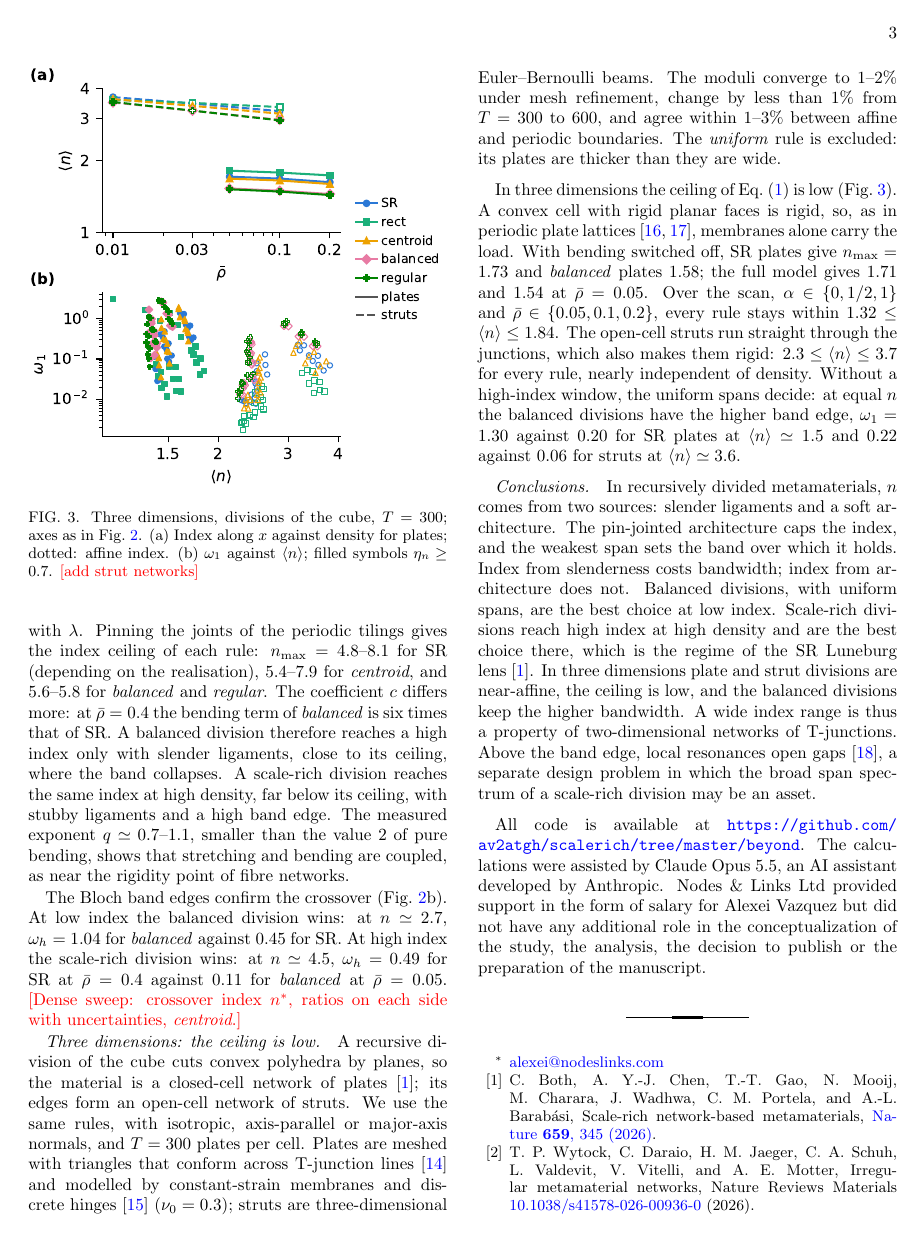
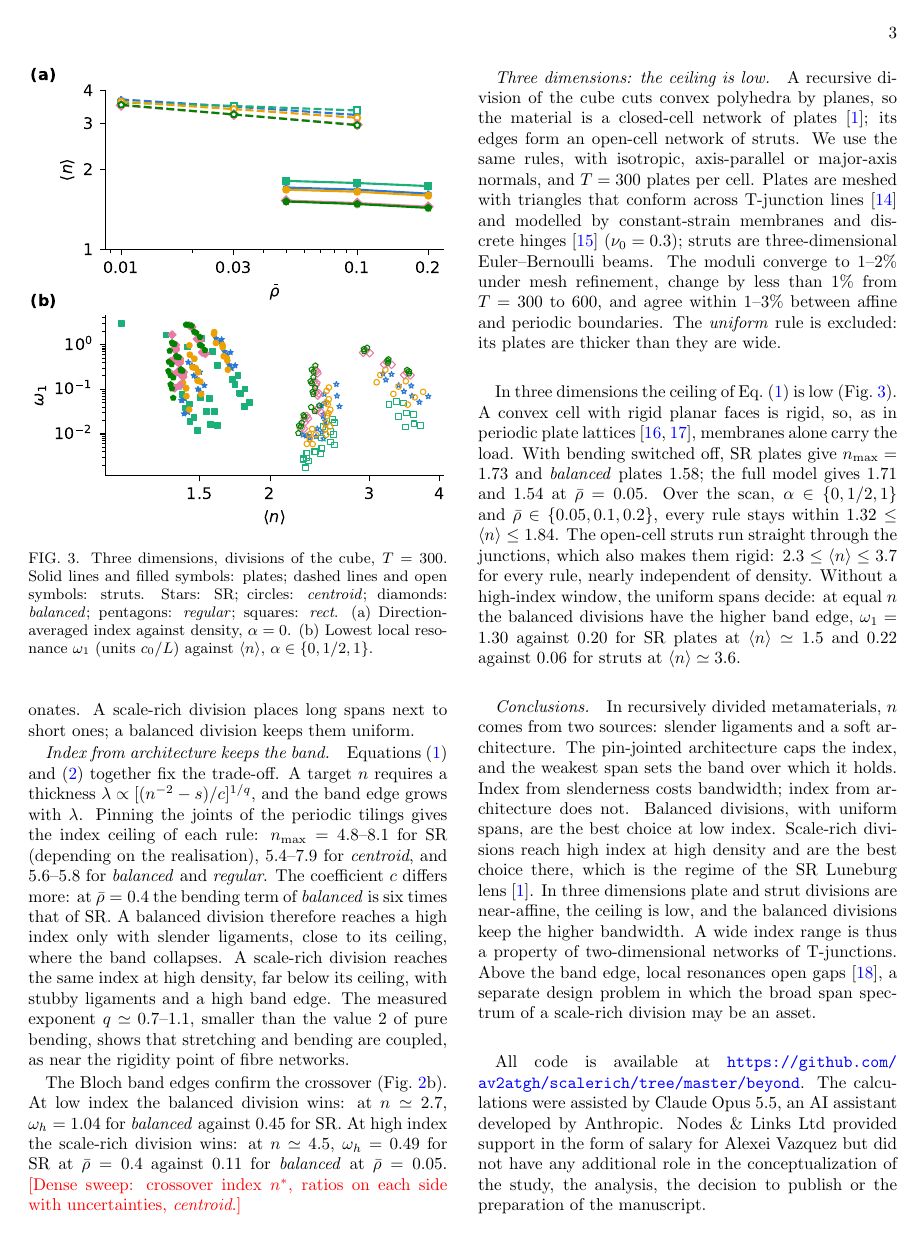
Before and after one commit to av2atgh/scalerich, a LaTeX paper (beyond/manuscript/manuscript.tex): page 3 of 4. Compiled offline with pdfLaTeX.

Commit message:
Figs 2-3: no side legend, full-width panels, symbols matched to names (star SR, circle centroid, diamond balanced, pentagon regular, square/triangle/hexagon/inverted triangle lattices), keys in captions

```diff
--- a/beyond/manuscript/manuscript.tex
+++ b/beyond/manuscript/manuscript.tex
@@ -127,7 +127,10 @@ and use square, triangular, honeycomb and Voronoi lattices as references.
 % ---------------------------------------------------------------------------
 \begin{figure}[tb]
 \includegraphics[width=\columnwidth]{fig2.pdf}
-\caption{\label{fig:2d}Two dimensions, periodic tilings, $T=10^3$, $\alpha=0$. (a)
+\caption{\label{fig:2d}Two dimensions, periodic tilings, $T=10^3$, $\alpha=0$. Stars: SR;
+circles: \emph{centroid}; diamonds: \emph{balanced}; pentagons: \emph{regular}; grey
+squares, triangles, hexagons and inverted triangles: square, triangular, honeycomb and
+Voronoi lattices. (a)
 Direction-averaged index against density (frame included). Lines: geometric mean over
 four realisations; bands: their range (SR, \emph{balanced}); grey: reference lattices.
 \emph{Centroid} coincides with SR and \emph{regular} with \emph{balanced}: the cut angle,
@@ -196,10 +199,11 @@ for SR at $\bar\rho=0.4$ against $0.11$ for \emph{balanced} at $\bar\rho=0.05$.
 % ---------------------------------------------------------------------------
 \begin{figure}[tb]
 \includegraphics[width=\columnwidth]{fig3.pdf}
-\caption{\label{fig:3d}Three dimensions, divisions of the cube, $T=300$; axes as in
-Fig.~\ref{fig:2d}. (a) Index along $x$ against density for plates; dotted: affine index.
-(b) $\omega_1$ against $\langle n\rangle$; filled symbols $\eta_n\ge0.7$.
-\tbd{add strut networks}}
+\caption{\label{fig:3d}Three dimensions, divisions of the cube, $T=300$. Solid lines and
+filled symbols: plates; dashed lines and open symbols: struts. Stars: SR; circles:
+\emph{centroid}; diamonds: \emph{balanced}; pentagons: \emph{regular}; squares:
+\emph{rect}. (a) Direction-averaged index against density, $\alpha=0$. (b) Lowest local
+resonance $\omega_1$ (units $c_0/L$) against $\langle n\rangle$, $\alpha\in\{0,1/2,1\}$.}
 \end{figure}
 
 \paragraph*{Three dimensions: the ceiling is low.}
```
Also changed, not shown: beyond/manuscript/fig2.pdf, beyond/manuscript/fig3.pdf, beyond/manuscript/manuscript.pdf, 1 other file.
